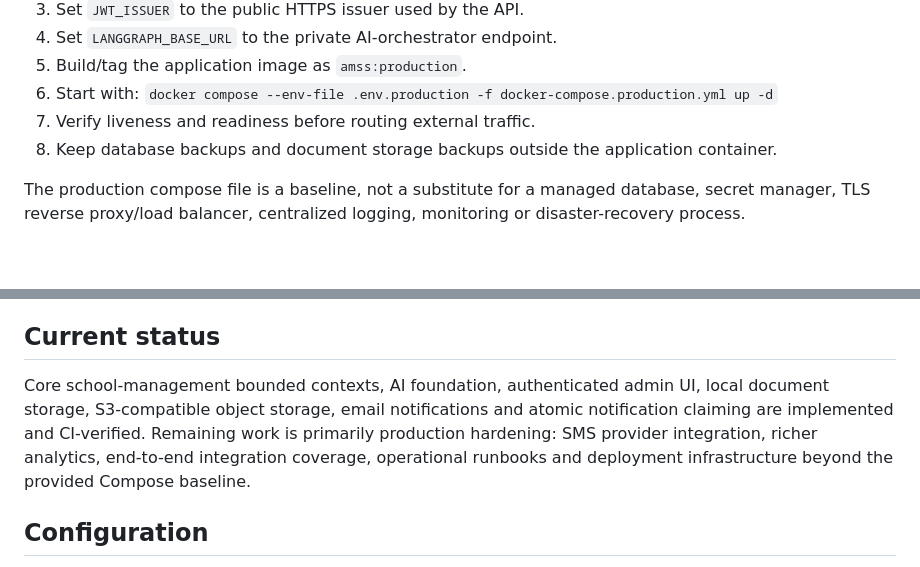
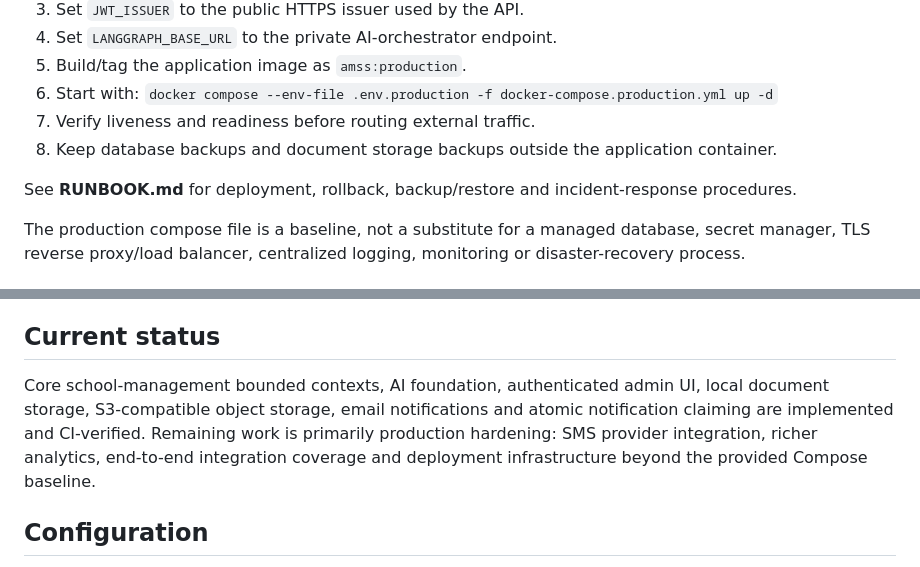
Before and after one commit to AmitKumarPrasad/AMSS, a Markdown page: README.md, 2 parts joined by grey strips. Rendered like a GitHub page; blank space fills up the shorter version.

Commit message:
ops: link production operational runbook

```diff
--- a/README.md
+++ b/README.md
@@ -70,6 +70,8 @@ Use `docker-compose.production.yml` as the deployment baseline for a single appl
 7. Verify liveness and readiness before routing external traffic.
 8. Keep database backups and document storage backups outside the application container.
 
+See **RUNBOOK.md** for deployment, rollback, backup/restore and incident-response procedures.
+
 The production compose file is a baseline, not a substitute for a managed database, secret manager, TLS reverse proxy/load balancer, centralized logging, monitoring or disaster-recovery process.
 
 ## Document storage
@@ -97,7 +99,7 @@ The AWS SDK default credential provider chain is used, so credentials should be
 
 ## Current status
 
-Core school-management bounded contexts, AI foundation, authenticated admin UI, local document storage, S3-compatible object storage, email notifications and atomic notification claiming are implemented and CI-verified. Remaining work is primarily production hardening: SMS provider integration, richer analytics, end-to-end integration coverage, operational runbooks and deployment infrastructure beyond the provided Compose baseline.
+Core school-management bounded contexts, AI foundation, authenticated admin UI, local document storage, S3-compatible object storage, email notifications and atomic notification claiming are implemented and CI-verified. Remaining work is primarily production hardening: SMS provider integration, richer analytics, end-to-end integration coverage and deployment infrastructure beyond the provided Compose baseline.
 
 ## Configuration
 
```
